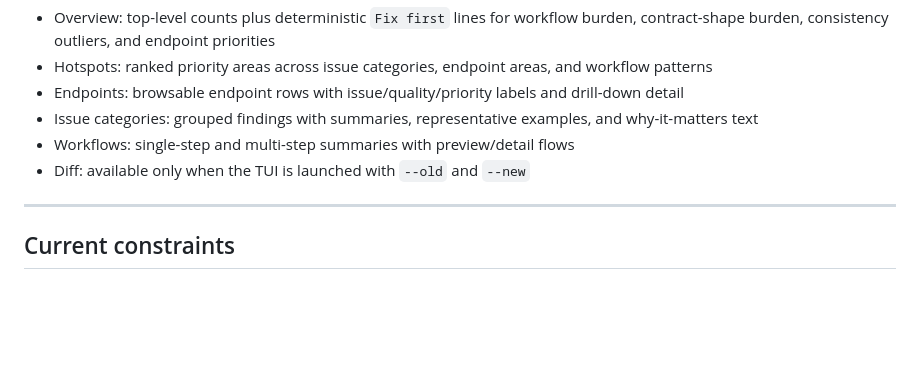
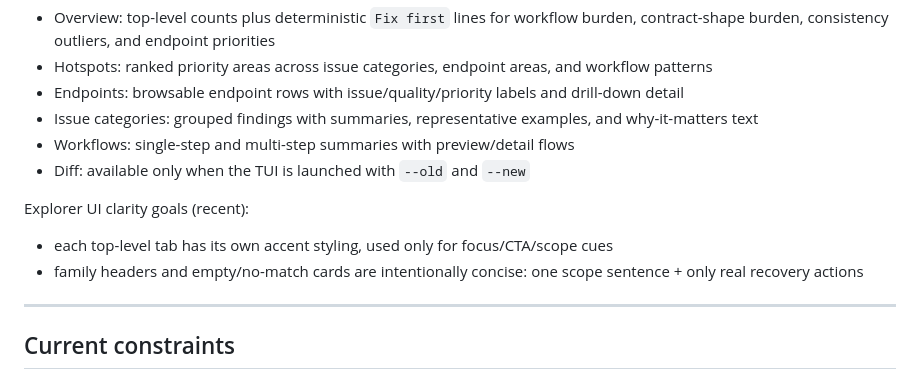
Before and after one commit to lasomethingsomething/api-doctor, a Markdown page: report.md, the part around the change. Drawn GitHub-style; blank space fills up the shorter version.

```diff
--- a/report.md
+++ b/report.md
@@ -140,6 +140,11 @@ Current focus areas:
 - Workflows: single-step and multi-step summaries with preview/detail flows
 - Diff: available only when the TUI is launched with `--old` and `--new`
 
+Explorer UI clarity goals (recent):
+
+- each top-level tab has its own accent styling, used only for focus/CTA/scope cues
+- family headers and empty/no-match cards are intentionally concise: one scope sentence + only real recovery actions
+
 ---
 
 ## Current constraints
```
Also changed, not shown: README.md (+9 -4 lines), docs/usage.md (+8 -4 lines).
